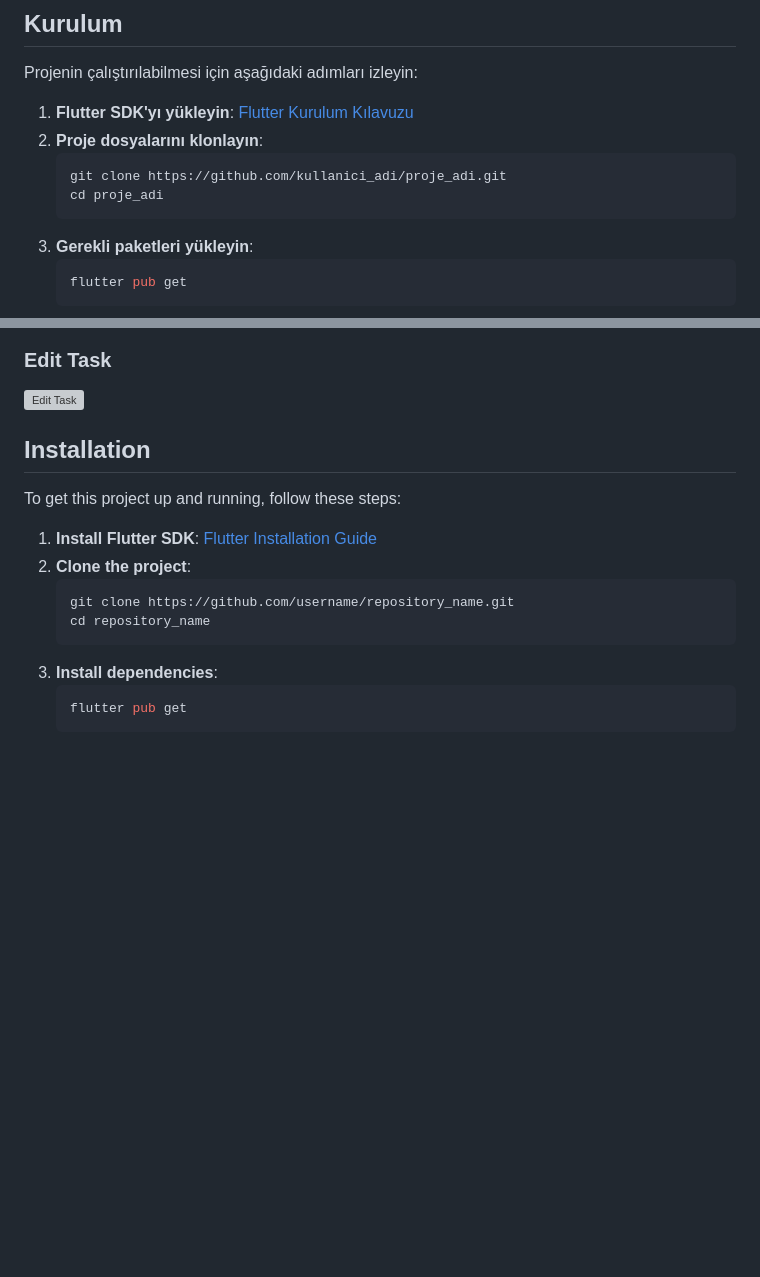
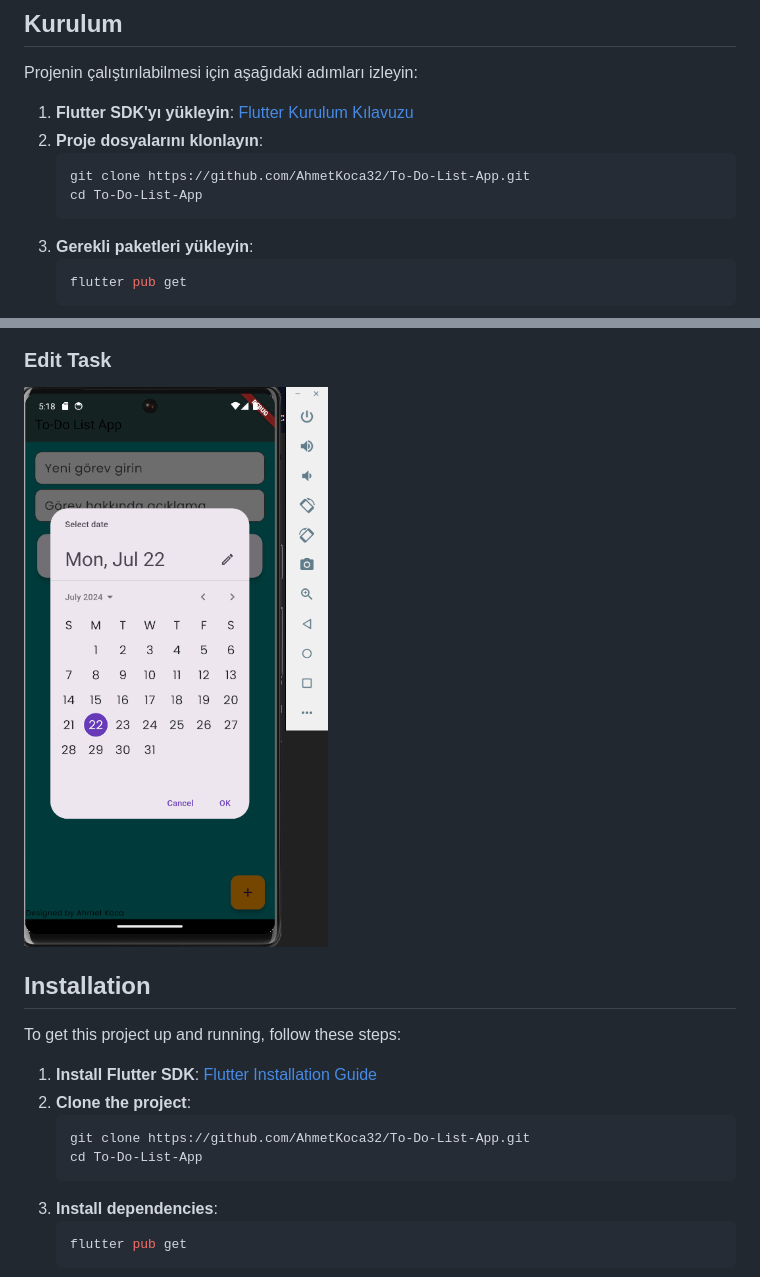
Before and after one commit to AhmetKoca32/To-Do-List-App, a Markdown page: README.md, 2 parts joined by grey strips. GitHub-like rendering; blank space fills up the shorter version; grey boxes are pictures that could not be loaded.

````diff
--- a/README.md
+++ b/README.md
@@ -30,8 +30,8 @@ Projenin çalıştırılabilmesi için aşağıdaki adımları izleyin:
 1. **Flutter SDK'yı yükleyin**: [Flutter Kurulum Kılavuzu](https://flutter.dev/docs/get-started/install)
 2. **Proje dosyalarını klonlayın**:
     ```sh
-    git clone https://github.com/kullanici_adi/proje_adi.git
-    cd proje_adi
+    git clone https://github.com/AhmetKoca32/To-Do-List-App.git
+    cd To-Do-List-App
     ```
 3. **Gerekli paketleri yükleyin**:
     ```sh
@@ -82,6 +82,6 @@ This Flutter-based to-do list application helps users track their daily tasks. U
 
 ### Edit Task
-![Edit Task](screenshots/edit_task.png)
+![Edit Task](edit_task.png)
 
 ## Installation
 
@@ -90,8 +90,8 @@ To get this project up and running, follow these steps:
 1. **Install Flutter SDK**: [Flutter Installation Guide](https://flutter.dev/docs/get-started/install)
 2. **Clone the project**:
     ```sh
-    git clone https://github.com/username/repository_name.git
-    cd repository_name
+    git clone https://github.com/AhmetKoca32/To-Do-List-App.git
+    cd To-Do-List-App
     ```
 3. **Install dependencies**:
     ```sh
````
Also changed, not shown: other parts of README.md (+2 -2 lines).
